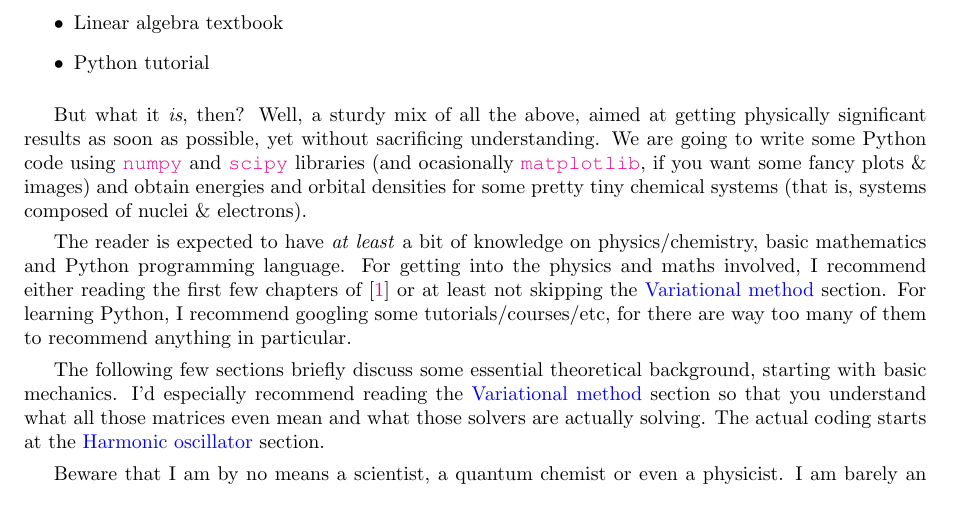
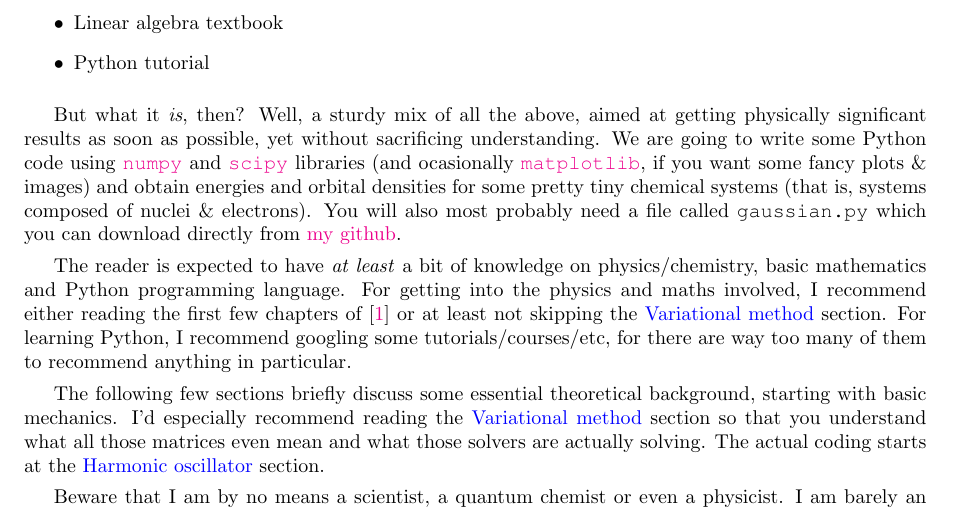
Before and after one commit to lisyarus/chembook, a LaTeX document (book1.tex): part of page 3 of 7, cut so that both start at the same text. Compiled offline with pdfLaTeX.

Commit message:
Add link to gaussian.py

```diff
--- a/book1.tex
+++ b/book1.tex
@@ -58,7 +58,7 @@ It was already a month of me trying to come up with a perfect introduction for t
 \item Python tutorial
 \end{itemize}
 
-But what it \textit{is}, then? Well, a sturdy mix of all the above, aimed at getting physically significant results as soon as possible, yet without sacrificing understanding. We are going to write some Python code using \href{https://numpy.org}{\texttt{numpy}} and \href{https://www.scipy.org}{\texttt{scipy}} libraries (and ocasionally \href{https://matplotlib.org}{\texttt{matplotlib}}, if you want some fancy plots \& images) and obtain energies and orbital densities for some pretty tiny chemical systems (that is, systems composed of nuclei \& electrons).
+But what it \textit{is}, then? Well, a sturdy mix of all the above, aimed at getting physically significant results as soon as possible, yet without sacrificing understanding. We are going to write some Python code using \href{https://numpy.org}{\texttt{numpy}} and \href{https://www.scipy.org}{\texttt{scipy}} libraries (and ocasionally \href{https://matplotlib.org}{\texttt{matplotlib}}, if you want some fancy plots \& images) and obtain energies and orbital densities for some pretty tiny chemical systems (that is, systems composed of nuclei \& electrons). You will also most probably need a file called \texttt{gaussian.py} which you can download directly from \href{https://raw.githubusercontent.com/lisyarus/qchem/master/gaussian.py}{my github}.
 
 The reader is expected to have \textit{at least} a bit of knowledge on physics/chemistry, basic mathematics and Python programming language. For getting into the physics and maths involved, I recommend either reading the first few chapters of \cite{ref:atkins} or at least not skipping the \nameref{sec:var} section. For learning Python, I recommend googling some tutorials/courses/etc, for there are way too many of them to recommend anything in particular.
 
```
